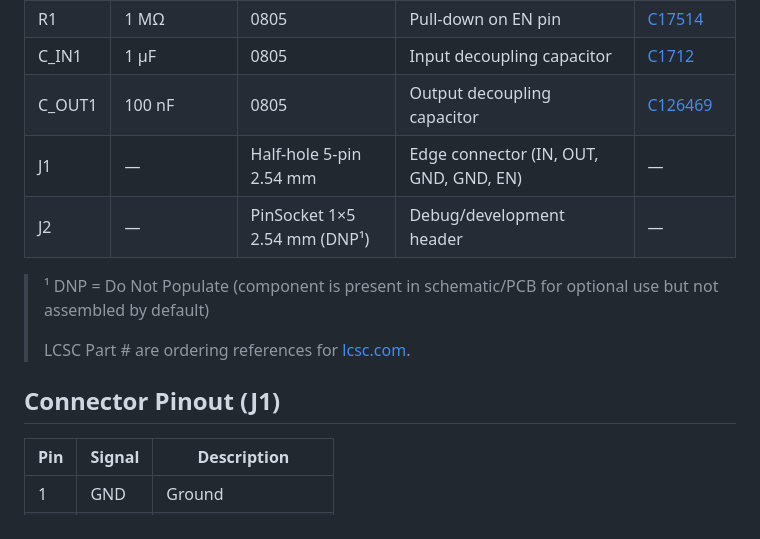
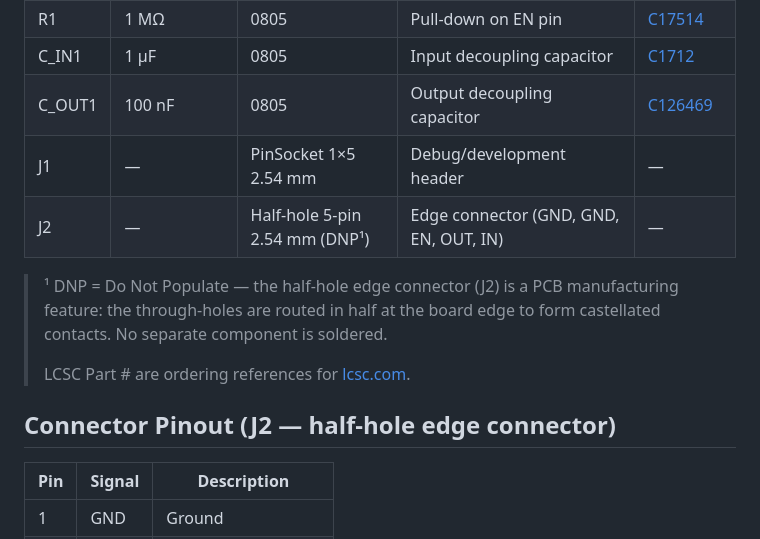
Before and after one commit to matthias-bs/peripheral-load-switch, a Markdown page: README.md, the part around the change. Drawn GitHub-style.

Commit message:
Fix J1/J2 swap in BOM; correct DNP footnote for half-hole edge connector

```diff
--- a/README.md
+++ b/README.md
@@ -51,14 +51,14 @@ A minimal, all-SMD load switch board for switching a peripheral's supply voltage
 | R1       | 1 MΩ        | 0805             | Pull-down on EN pin                | [C17514](https://www.lcsc.com/product-detail/C17514.html)  |
 | C_IN1    | 1 µF        | 0805             | Input decoupling capacitor         | [C1712](https://www.lcsc.com/product-detail/C1712.html)   |
 | C_OUT1   | 100 nF      | 0805             | Output decoupling capacitor        | [C126469](https://www.lcsc.com/product-detail/C126469.html) |
-| J1       | —           | Half-hole 5-pin 2.54 mm | Edge connector (IN, OUT, GND, GND, EN) | — |
-| J2       | —           | PinSocket 1×5 2.54 mm (DNP¹) | Debug/development header  | — |
+| J1       | —           | PinSocket 1×5 2.54 mm     | Debug/development header           | — |
+| J2       | —           | Half-hole 5-pin 2.54 mm (DNP¹) | Edge connector (GND, GND, EN, OUT, IN) | — |
 
-> ¹ DNP = Do Not Populate (component is present in schematic/PCB for optional use but not assembled by default)
+> ¹ DNP = Do Not Populate — the half-hole edge connector (J2) is a PCB manufacturing feature: the through-holes are routed in half at the board edge to form castellated contacts. No separate component is soldered.
 >
 > LCSC Part # are ordering references for [lcsc.com](https://lcsc.com).
 
-## Connector Pinout (J1)
+## Connector Pinout (J2 — half-hole edge connector)
 
 | Pin | Signal | Description          |
 |-----|--------|----------------------|
```
